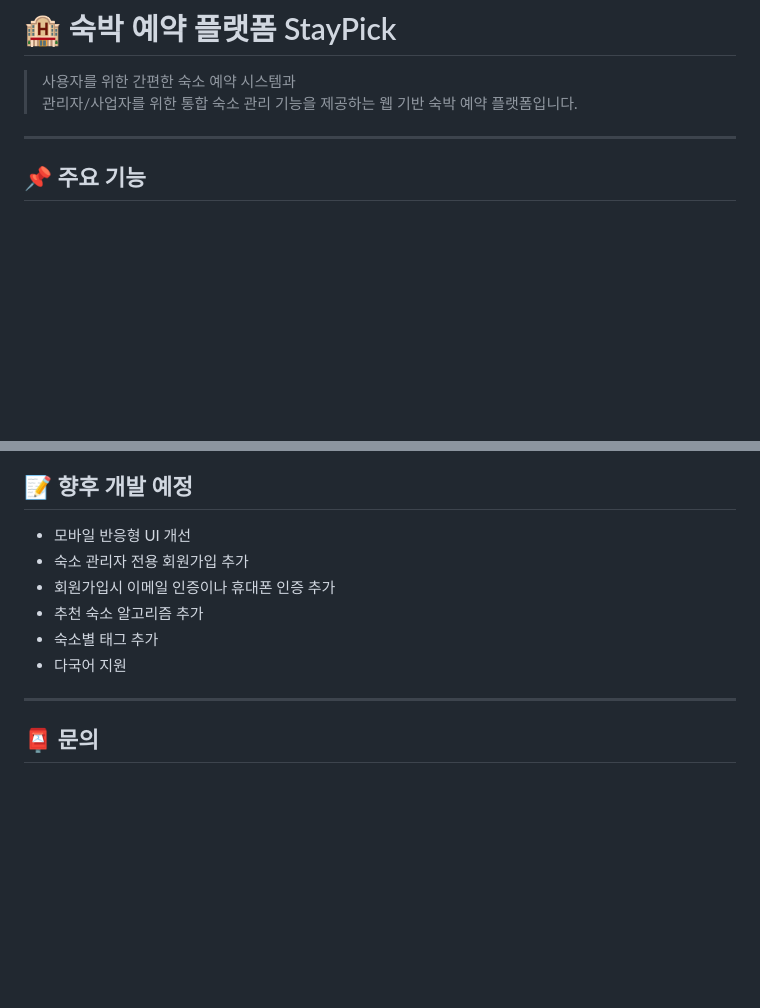
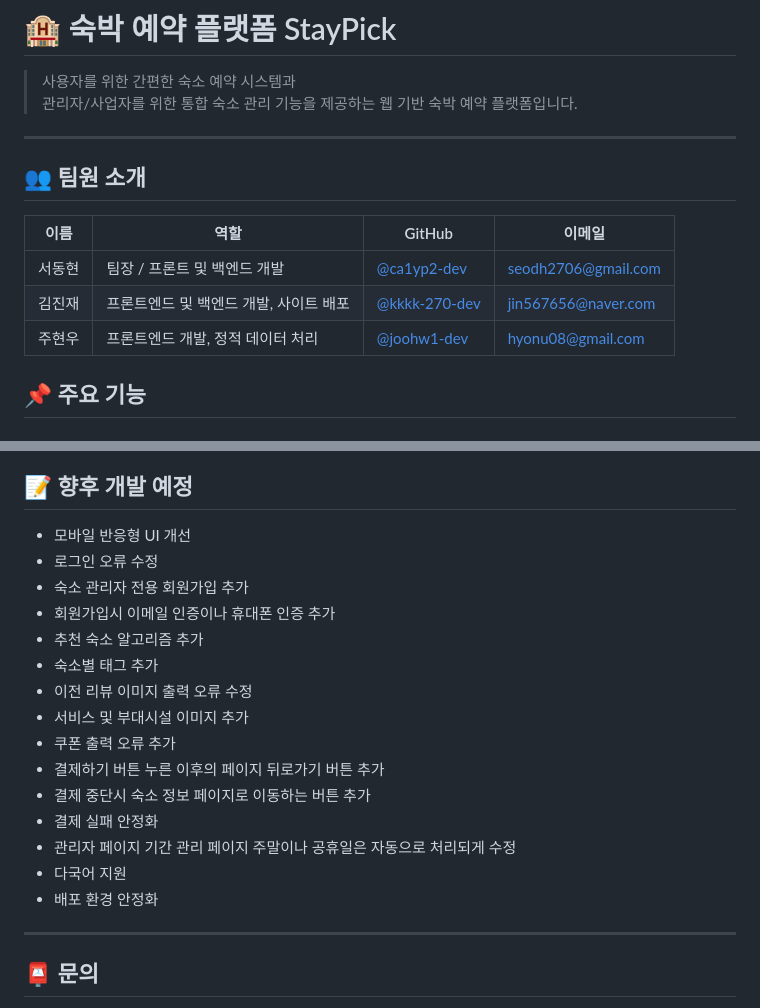
Before and after one commit to kkkk-270/staypick, a Markdown page: README.md, 2 parts joined by grey strips. Drawn GitHub-style; blank space fills up the shorter version.

```diff
--- a/README.md
+++ b/README.md
@@ -4,6 +4,15 @@
 > 관리자/사업자를 위한 통합 숙소 관리 기능을 제공하는 웹 기반 숙박 예약 플랫폼입니다.
 
 ---
+
+## 👥 팀원 소개
+
+| 이름     | 역할             | GitHub                                 | 이메일                  |
+|----------|------------------|-----------------------------------------|--------------------------|
+| 서동현   | 팀장 / 프론트 및 백엔드 개발 | [@ca1yp2-dev](https://github.com/ca1py2) | seodh2706@gmail.com      |
+| 김진재   | 프론트엔드 및 백엔드 개발, 사이트 배포  | [@kkkk-270-dev](https://github.com/kkkk-270)  | jin567656@naver.com        |
+| 주현우  | 프론트엔드 개발, 정적 데이터 처리   | [@joohw1-dev](https://github.com/joohw1)   | hyonu08@gmail.com     |
+
 
 ## 📌 주요 기능
 
@@ -217,11 +226,20 @@ npm run dev
 ## 📝 향후 개발 예정
 
 - 모바일 반응형 UI 개선
+- 로그인 오류 수정
 - 숙소 관리자 전용 회원가입 추가
 - 회원가입시 이메일 인증이나 휴대폰 인증 추가
 - 추천 숙소 알고리즘 추가
 - 숙소별 태그 추가
+- 이전 리뷰 이미지 출력 오류 수정
+- 서비스 및 부대시설 이미지 추가
+- 쿠폰 출력 오류 추가
+- 결제하기 버튼 누른 이후의 페이지 뒤로가기 버튼 추가
+- 결제 중단시 숙소 정보 페이지로 이동하는 버튼 추가
+- 결제 실패 안정화
+- 관리자 페이지 기간 관리 페이지 주말이나 공휴일은 자동으로 처리되게 수정
 - 다국어 지원
+- 배포 환경 안정화
 
 ---
 
```
